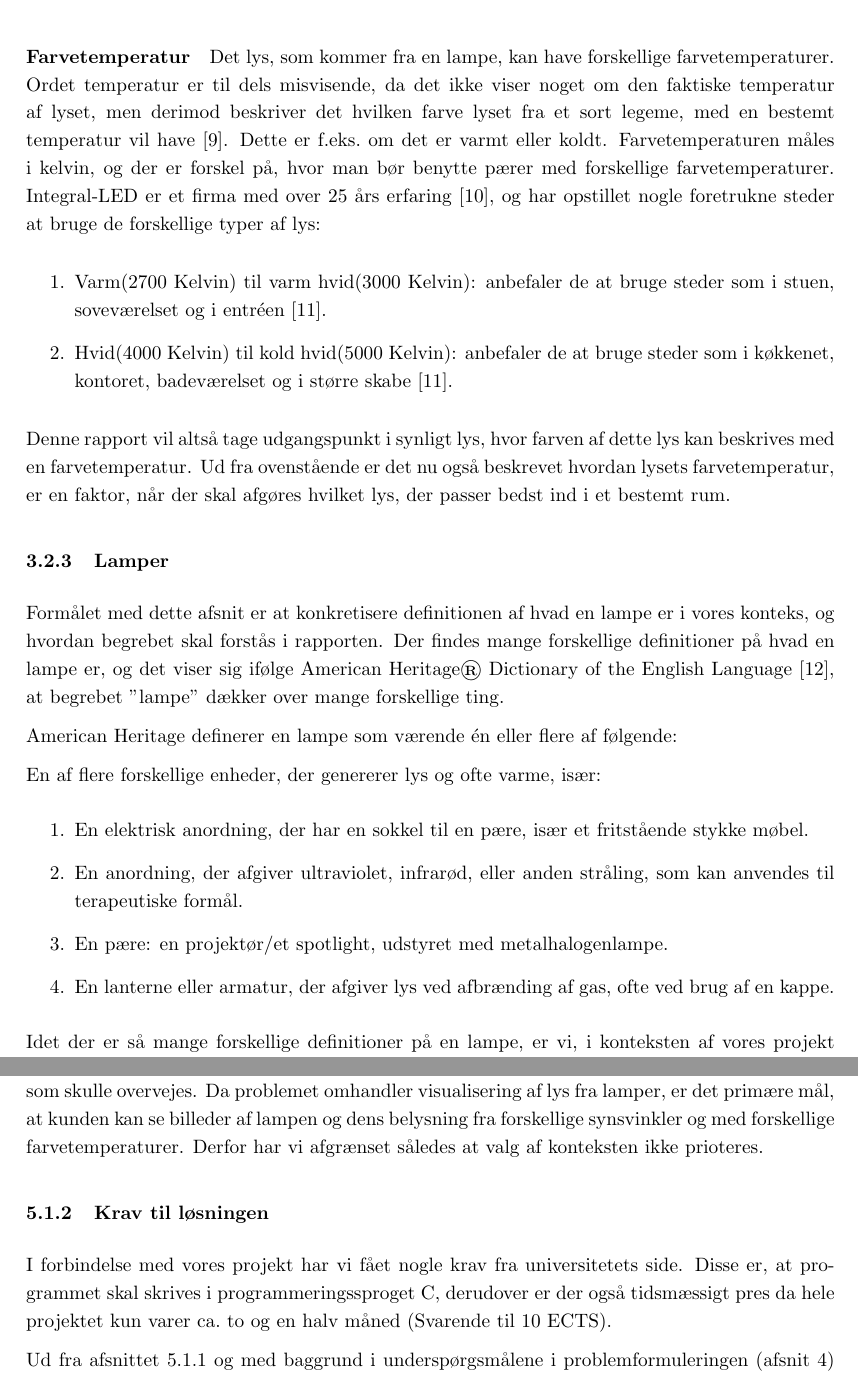
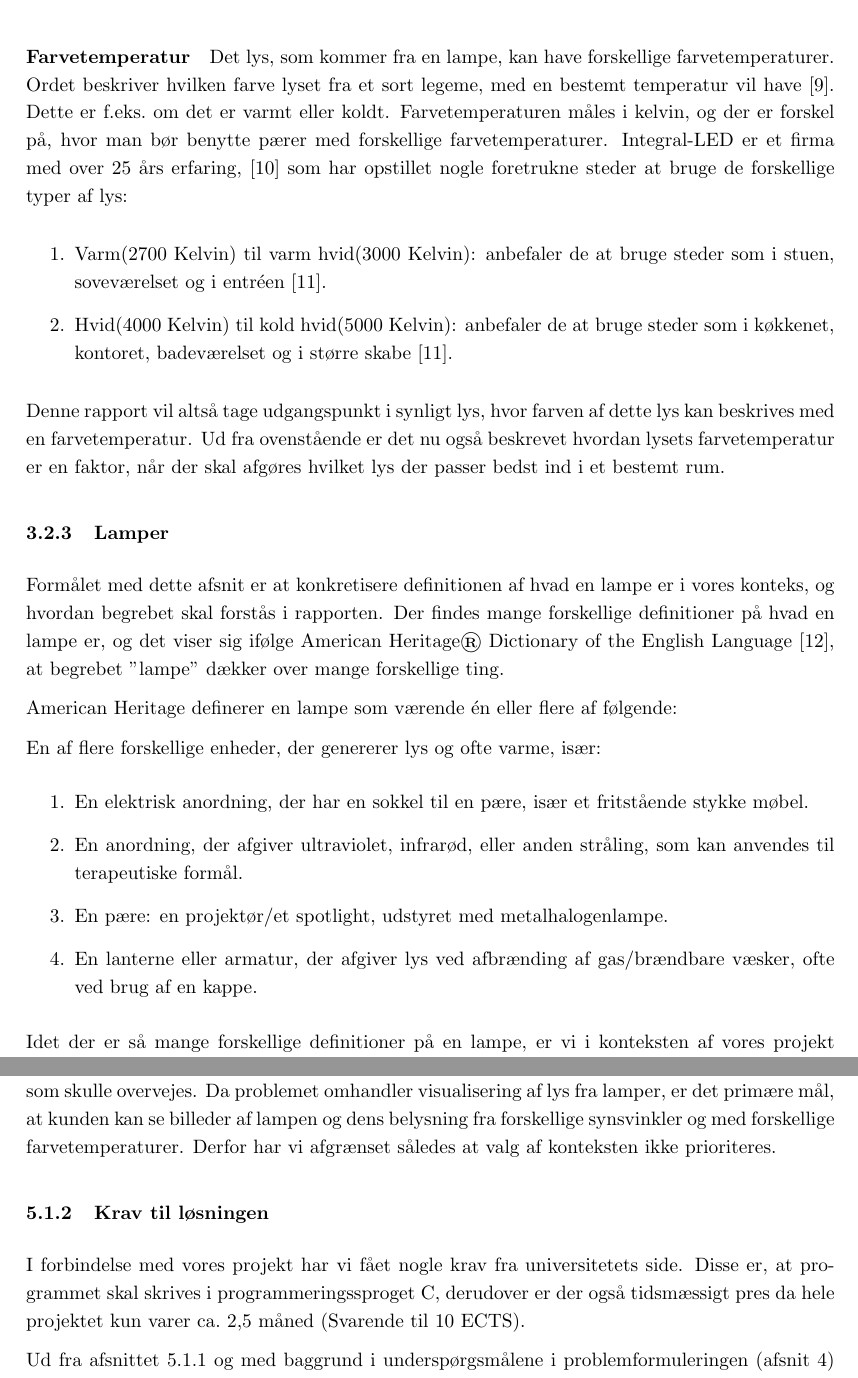
Before and after one commit to AAUSoftwareStudentGroup/P1-Raytracing, a LaTeX document (problem/main.tex, which reads problem/subsubsection/krav_til_loesningen.tex, problem/subsubsection/lamper.tex, problem/subsubsection/lys.tex): two parts of pages 15 and 27 of 78, joined at a grey line, cut so that both start at the same text. Compiled offline with pdfLaTeX.

Commit message:
Sidste rettelser

```diff
--- a/problem/subsubsection/krav_til_loesningen.tex
+++ b/problem/subsubsection/krav_til_loesningen.tex
@@ -1,7 +1,7 @@
 \subsubsection{Krav til løsningen}
 \label{sec:krav}
 
-I forbindelse med vores projekt har vi fået nogle krav fra universitetets side. Disse er, at programmet skal skrives i programmeringssproget C, derudover er der også tidsmæssigt pres da hele projektet kun varer ca.\ to og en halv måned (Svarende til 10 ECTS).
+I forbindelse med vores projekt har vi fået nogle krav fra universitetets side. Disse er, at programmet skal skrives i programmeringssproget C, derudover er der også tidsmæssigt pres da hele projektet kun varer ca.\ 2,5 måned (Svarende til 10 ECTS).
 
 Ud fra afsnittet \ref{sec:skitse_loesning} og med baggrund i underspørgsmålene i problemformuleringen (afsnit \ref{sec:problemformulering}) har gruppen opstillet følgende krav til løsningen:
 \begin{enumerate}
--- a/problem/subsubsection/lamper.tex
+++ b/problem/subsubsection/lamper.tex
@@ -9,10 +9,10 @@ En af flere forskellige enheder, der genererer lys og ofte varme, især:
     \item En elektrisk anordning, der har en sokkel til en pære, især et fritstående stykke møbel.
     \item En anordning, der afgiver ultraviolet, infrarød, eller anden stråling, som kan anvendes til terapeutiske formål.
     \item En pære: en projektør/et spotlight, udstyret med metalhalogenlampe.
-    \item En lanterne eller armatur, der afgiver lys ved afbrænding af gas, ofte ved brug af en kappe.
+    \item En lanterne eller armatur, der afgiver lys ved afbrænding af gas/brændbare væsker, ofte ved brug af en kappe.
 \end{enumerate}
 
-Idet der er så mange forskellige definitioner på en lampe, er vi, i konteksten af vores projekt nødsaget til at afgrænse begrebet. Da vi vil hjælpe forbrugeren med at visualisere lampen i et givent rum, tages der udgangspunkt i en indendørs lampe, og idet vi ønsker at tage udgangspunkt i en mere 'normal' lampe, afgrænses vores definition af en lampe også til den førstnævnte definition, altså "en elektrisk anordning, der har en sokkel til en pære, især et fritstående stykke møbel".
+Idet der er så mange forskellige definitioner på en lampe, er vi i konteksten af vores projekt nødsaget til at afgrænse begrebet. Da vi vil hjælpe forbrugeren med at visualisere lampen i et givent rum, tages der udgangspunkt i en indendørs lampe, og idet vi ønsker at tage udgangspunkt i en mere 'normal' lampe, afgrænses vores definition af en lampe også til den førstnævnte definition, altså "en elektrisk anordning, der har en sokkel til en pære, især et fritstående stykke møbel".
 
 
 % Lige fra ultraviolete lamper, der bruges i natklubber med fluorescerende formål, til LED-lamper lamper, der kan bruges blandt andet i medicinske/terapeutiske sammenhænge, til at give patienten nok sollys i de mørkere tider, for at undgå vinterdepression. \cite{lys_terapi}.
--- a/problem/subsubsection/lys.tex
+++ b/problem/subsubsection/lys.tex
@@ -16,11 +16,11 @@ Andre er ikke enige med Karsten Rottwitt om hvordan definitionen af lys er. Tage
 Det er denne definition, som rapporten vil tage udgangspunkt i. Dette er valgt, da det er oplagt at kombinere synligt lys og lamper.
 
 \paragraph{Farvetemperatur}
-Det lys, som kommer fra en lampe, kan have forskellige farvetemperaturer. Ordet temperatur er til dels misvisende, da det ikke viser noget om den faktiske temperatur af lyset, men derimod beskriver det hvilken farve lyset fra et sort legeme, med en bestemt temperatur vil have \cite{farvetemp}. Dette er f.eks.\ om det er varmt eller koldt. Farvetemperaturen måles i kelvin, og der er forskel på, hvor man bør benytte pærer med forskellige farvetemperaturer. Integral-LED er et firma med over 25 års erfaring \cite{integral_led}, og har opstillet nogle foretrukne steder at bruge de forskellige typer af lys:
+Det lys, som kommer fra en lampe, kan have forskellige farvetemperaturer. Ordet beskriver hvilken farve lyset fra et sort legeme, med en bestemt temperatur vil have \cite{farvetemp}. Dette er f.eks.\ om det er varmt eller koldt. Farvetemperaturen måles i kelvin, og der er forskel på, hvor man bør benytte pærer med forskellige farvetemperaturer. Integral-LED er et firma med over 25 års erfaring, \cite{integral_led} som har opstillet nogle foretrukne steder at bruge de forskellige typer af lys:
 
 \begin{enumerate}
 \item Varm(2700 Kelvin) til varm hvid(3000 Kelvin): anbefaler de at bruge steder som i stuen, soveværelset og i entréen \cite{varm_kold}.
 \item Hvid(4000 Kelvin) til kold hvid(5000 Kelvin): anbefaler de at bruge steder som i køkkenet, kontoret, badeværelset og i større skabe \cite{varm_kold}.
 \end{enumerate}
 
-Denne rapport vil altså tage udgangspunkt i synligt lys, hvor farven af dette lys kan beskrives med en farvetemperatur. Ud fra ovenstående er det nu også beskrevet hvordan lysets farvetemperatur, er en faktor, når der skal afgøres hvilket lys, der passer bedst ind i et bestemt rum.
+Denne rapport vil altså tage udgangspunkt i synligt lys, hvor farven af dette lys kan beskrives med en farvetemperatur. Ud fra ovenstående er det nu også beskrevet hvordan lysets farvetemperatur er en faktor, når der skal afgøres hvilket lys der passer bedst ind i et bestemt rum.
--- a/problem/subsubsection/skitse_af_loesning.tex
+++ b/problem/subsubsection/skitse_af_loesning.tex
@@ -49,4 +49,4 @@ Derudover har kunden mulighed for, at justere lampens farvetemperatur i kelvin.
 
 Figur \ref{fig:sekvensdiagram_af_ideen} tager udgangspunkt i en hjemmeside, som har fået implementeret vores løsning, og viser et sekvensdiagram, som illustrerer processen når en kunde vil købe en lampe.
 
-I forbindelse med implementeringen af softwaren på en hjemmeside har der været forskellige ting, som skulle overvejes. Da problemet omhandler visualisering af lys fra lamper, er det primære mål, at kunden kan se billeder af lampen og dens belysning fra forskellige synsvinkler og med forskellige farvetemperaturer. Derfor har vi afgrænset således at valg af konteksten ikke prioteres.
+I forbindelse med implementeringen af softwaren på en hjemmeside har der været forskellige ting, som skulle overvejes. Da problemet omhandler visualisering af lys fra lamper, er det primære mål, at kunden kan se billeder af lampen og dens belysning fra forskellige synsvinkler og med forskellige farvetemperaturer. Derfor har vi afgrænset således at valg af konteksten ikke prioriteres.
```
Also changed, not shown: problem/subsection/problemets_placering.tex (+1 -1 lines), problem/subsubsection/detailhandel.tex (+2 -2 lines), problem/subsubsection/hvorfor_er_det_relevant.tex (+1 -1 lines), problem/subsubsection/visualisering.tex (+1 -1 lines).
